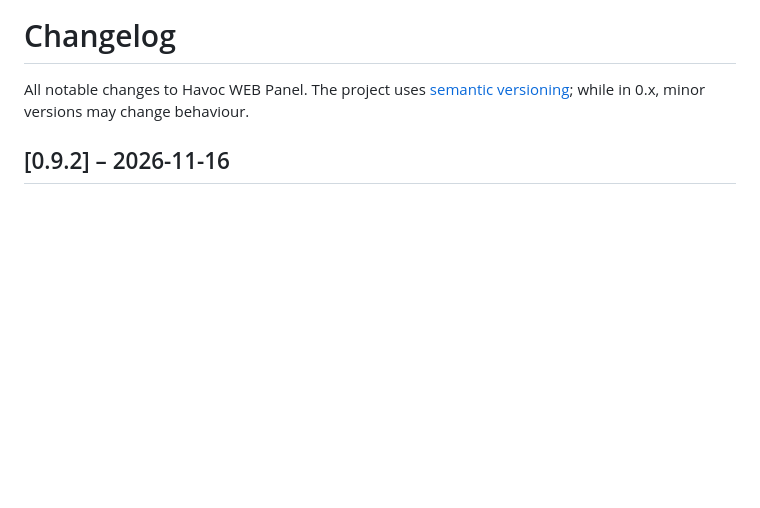
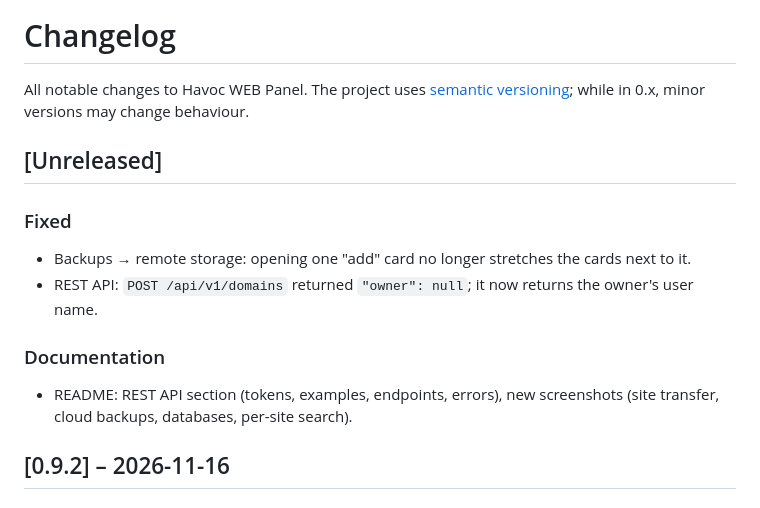
Before and after one commit to webolyecom/havoc-web-panel, a Markdown page: CHANGELOG.md, the part around the change. Rendered like a GitHub page; blank space fills up the shorter version.

```diff
--- a/CHANGELOG.md
+++ b/CHANGELOG.md
@@ -1,6 +1,13 @@
 # Changelog
 
 All notable changes to Havoc WEB Panel. The project uses [semantic versioning](https://semver.org/); while in 0.x, minor versions may change behaviour.
+
+## [Unreleased]
+### Fixed
+- Backups → remote storage: opening one "add" card no longer stretches the cards next to it.
+- REST API: `POST /api/v1/domains` returned `"owner": null`; it now returns the owner's user name.
+### Documentation
+- README: REST API section (tokens, examples, endpoints, errors), new screenshots (site transfer, cloud backups, databases, per-site search).
 
 ## [0.9.2] – 2026-11-16
 ### Changed
```
Also changed, not shown: README.md (+45 -6 lines), docs/screenshots/cloud-backup.png (added), docs/screenshots/databases.png (added), docs/screenshots/site-search.png (added), docs/screenshots/site-transfer.png (added), 2 other files.
